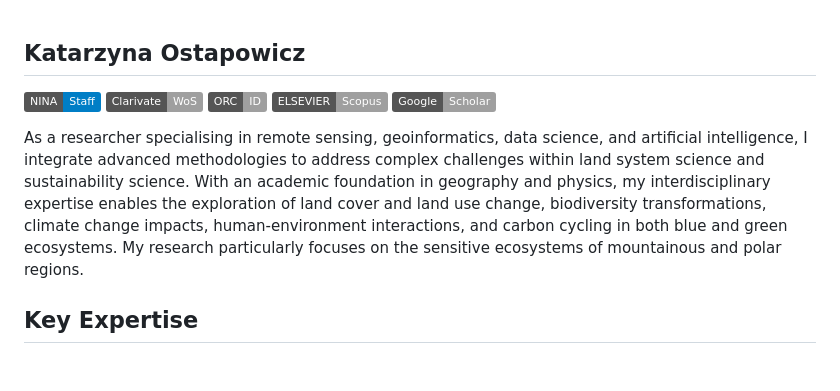
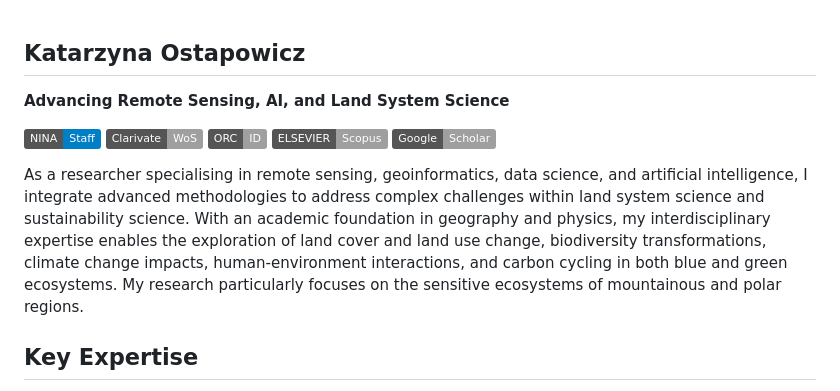
Before and after one commit to kasiaostapowicz/kasiaostapowicz.github.io, a Markdown page: README.md, the part around the change. Rendered like a GitHub page; badges without logos; blank space fills up the shorter version.

```diff
--- a/README.md
+++ b/README.md
@@ -1,4 +1,6 @@
 ## Katarzyna Ostapowicz
+
+<p><strong>Advancing Remote Sensing, AI, and Land System Science</strong></p>
 
 [![NINA Badge](https://img.shields.io/badge/NINA-Staff-blue)](https://www.nina.no/english/Contact/Employees/Employee-info?AnsattID=16669)
 [![Clarivate_Web_of_Science_Badge](https://img.shields.io/badge/Clarivate-WoS-lightgrey)](https://www.webofscience.com/wos/author/record/AAE-4380-2019)
@@ -8,7 +10,6 @@
 
 <p>
 	As a researcher specialising in remote sensing, geoinformatics, data science, and artificial intelligence, I integrate advanced methodologies to address complex challenges within land system science and sustainability science. With an academic foundation in geography and physics, my interdisciplinary expertise enables the exploration of land cover and land use change, biodiversity transformations, climate change impacts, human-environment interactions, and carbon cycling in both blue and green ecosystems. My research particularly focuses on the sensitive ecosystems of mountainous and polar regions.</br>
-	<p></p>
  	<h2>Key Expertise</h2>
             <ul>
                 <li><strong>Remote sensing and geoinformatics</strong> for land system science</li>
```
